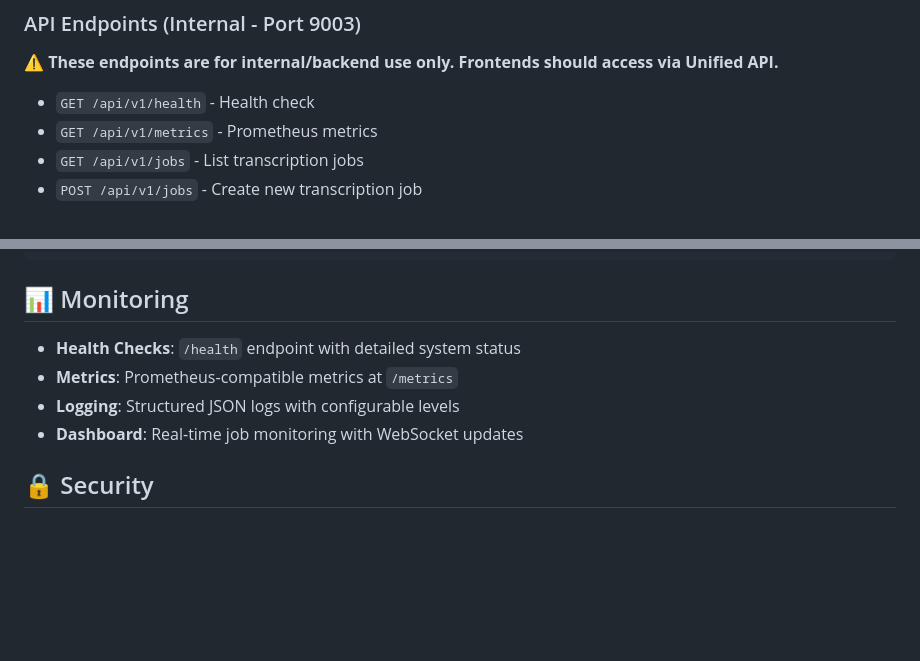
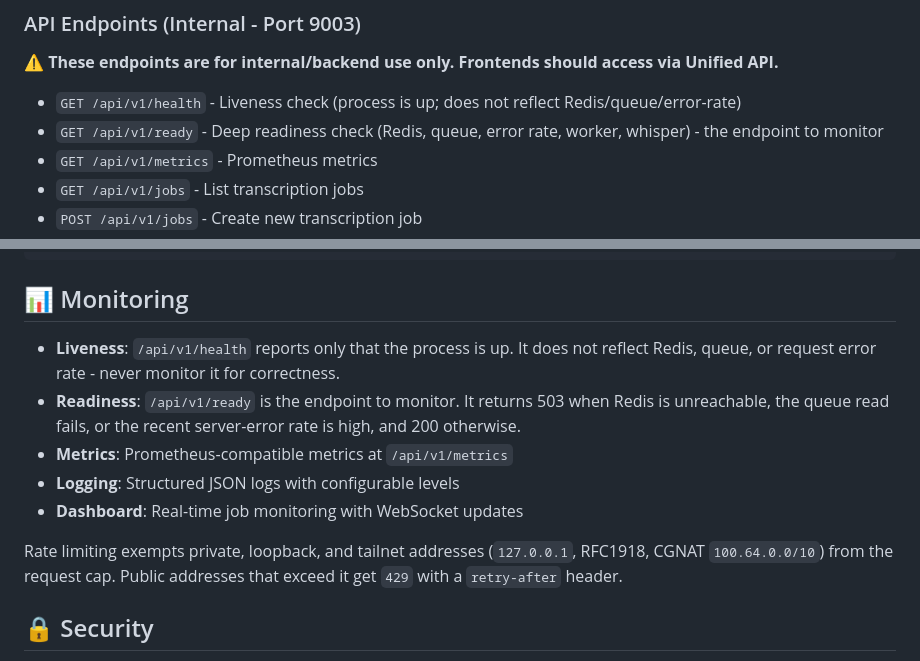
Before and after one commit to nbost130/transcription-palantir, a Markdown page: README.md, 2 parts joined by grey strips. Rendered like a GitHub page; blank space fills up the shorter version.

```diff
--- a/README.md
+++ b/README.md
@@ -133,7 +133,8 @@ bun run start:watcher  # File watcher
 
 **⚠️ These endpoints are for internal/backend use only. Frontends should access via Unified API.**
 
-- `GET /api/v1/health` - Health check
+- `GET /api/v1/health` - Liveness check (process is up; does not reflect Redis/queue/error-rate)
+- `GET /api/v1/ready` - Deep readiness check (Redis, queue, error rate, worker, whisper) - the endpoint to monitor
 - `GET /api/v1/metrics` - Prometheus metrics
 - `GET /api/v1/jobs` - List transcription jobs
 - `POST /api/v1/jobs` - Create new transcription job
@@ -226,10 +227,13 @@ docker-compose up --scale worker=4
 
 ## 📊 Monitoring
 
-- **Health Checks**: `/health` endpoint with detailed system status
-- **Metrics**: Prometheus-compatible metrics at `/metrics`
+- **Liveness**: `/api/v1/health` reports only that the process is up. It does not reflect Redis, queue, or request error rate - never monitor it for correctness.
+- **Readiness**: `/api/v1/ready` is the endpoint to monitor. It returns 503 when Redis is unreachable, the queue read fails, or the recent server-error rate is high, and 200 otherwise.
+- **Metrics**: Prometheus-compatible metrics at `/api/v1/metrics`
 - **Logging**: Structured JSON logs with configurable levels
 - **Dashboard**: Real-time job monitoring with WebSocket updates
+
+Rate limiting exempts private, loopback, and tailnet addresses (`127.0.0.1`, RFC1918, CGNAT `100.64.0.0/10`) from the request cap. Public addresses that exceed it get `429` with a `retry-after` header.
 
 ## 🔒 Security
 
```
Also changed, not shown: CLAUDE.md (+10 -0 lines).
